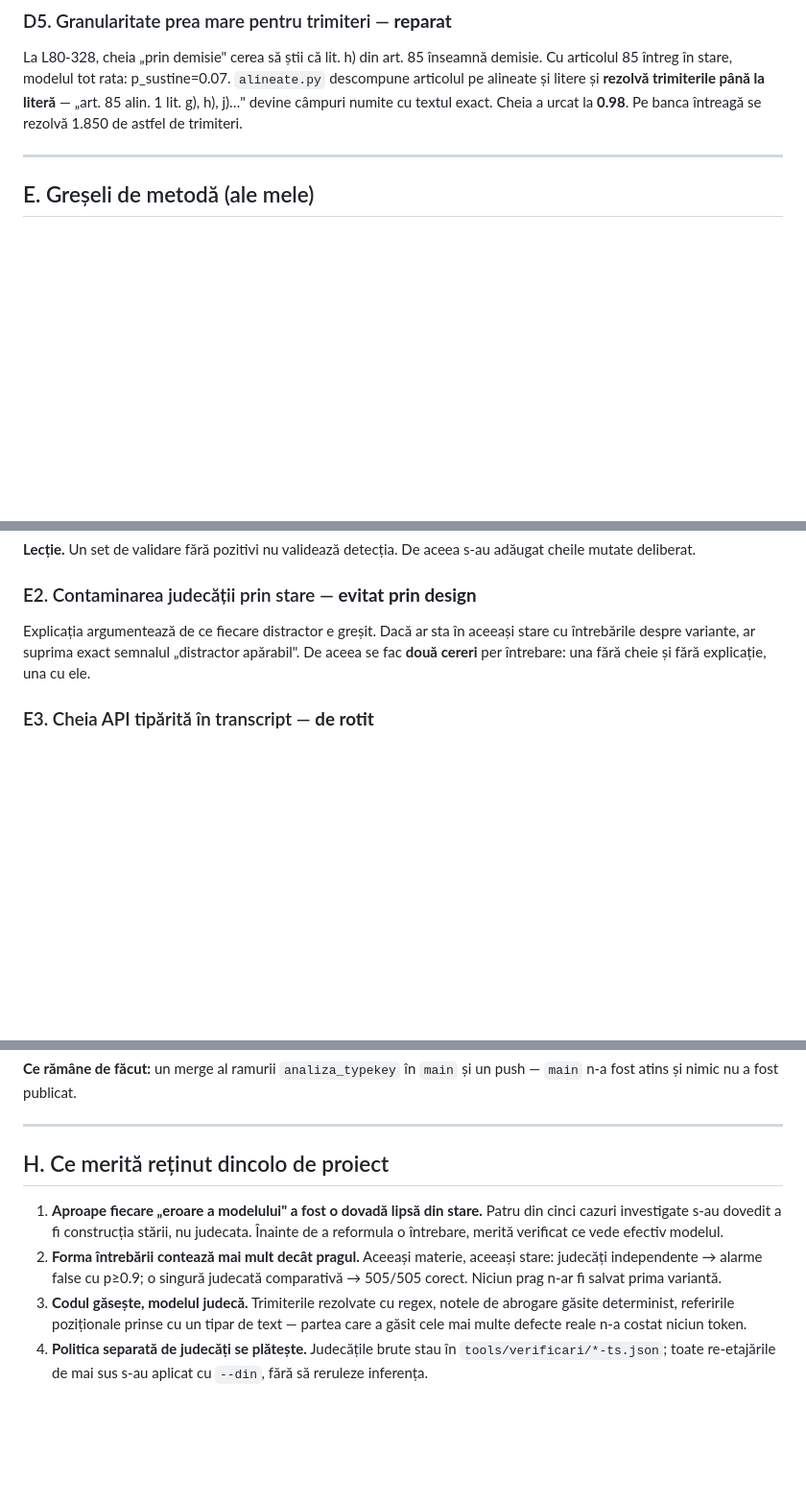
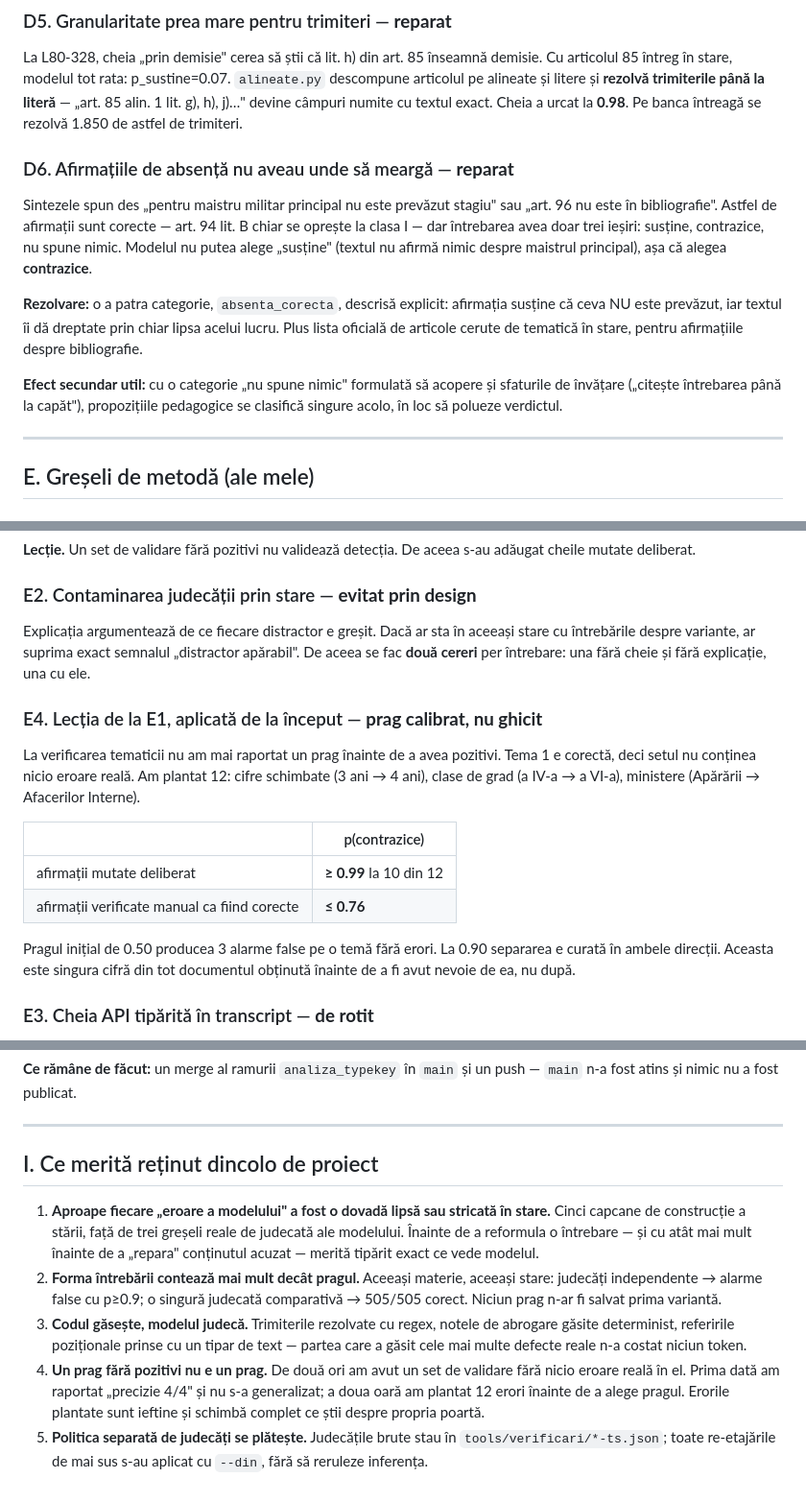
Before and after one commit to vcazacu/grile-resurse-umane, a Markdown page: PROBLEME-SI-REZOLVARI.md, 3 parts joined by grey strips. Shown at 96% size. GitHub-like rendering; blank space fills up the shorter version.

```diff
--- a/PROBLEME-SI-REZOLVARI.md
+++ b/PROBLEME-SI-REZOLVARI.md
@@ -147,6 +171,22 @@ articolul pe alineate și litere și **rezolvă trimiterile până la literă**
 lit. g), h), j)…" devine câmpuri numite cu textul exact. Cheia a urcat la **0.98**.
 Pe banca întreagă se rezolvă 1.850 de astfel de trimiteri.
 
+### D6. Afirmațiile de absență nu aveau unde să meargă — **reparat**
+
+Sintezele spun des „pentru maistru militar principal nu este prevăzut stagiu" sau „art. 96 nu
+este în bibliografie". Astfel de afirmații sunt corecte — art. 94 lit. B chiar se oprește la
+clasa I — dar întrebarea avea doar trei ieșiri: susține, contrazice, nu spune nimic. Modelul
+nu putea alege „susține" (textul nu afirmă nimic despre maistrul principal), așa că alegea
+**contrazice**.
+
+**Rezolvare:** o a patra categorie, `absenta_corecta`, descrisă explicit: afirmația susține că
+ceva NU este prevăzut, iar textul îi dă dreptate prin chiar lipsa acelui lucru. Plus lista
+oficială de articole cerute de tematică în stare, pentru afirmațiile despre bibliografie.
+
+**Efect secundar util:** cu o categorie „nu spune nimic" formulată să acopere și sfaturile de
+învățare („citește întrebarea până la capăt"), propozițiile pedagogice se clasifică singure
+acolo, în loc să polueze verdictul.
+
 ---
 
 ## E. Greșeli de metodă (ale mele)
@@ -168,6 +208,21 @@ Explicația argumentează de ce fiecare distractor e greșit. Dacă ar sta în a
 întrebările despre variante, ar suprima exact semnalul „distractor apărabil". De aceea se
 fac **două cereri** per întrebare: una fără cheie și fără explicație, una cu ele.
 
+### E4. Lecția de la E1, aplicată de la început — **prag calibrat, nu ghicit**
+
+La verificarea tematicii nu am mai raportat un prag înainte de a avea pozitivi. Tema 1 e
+corectă, deci setul nu conținea nicio eroare reală. Am plantat 12: cifre schimbate (3 ani → 4
+ani), clase de grad (a IV-a → a VI-a), ministere (Apărării → Afacerilor Interne).
+
+| | p(contrazice) |
+|---|---|
+| afirmații mutate deliberat | **≥ 0.99** la 10 din 12 |
+| afirmații verificate manual ca fiind corecte | **≤ 0.76** |
+
+Pragul inițial de 0.50 producea 3 alarme false pe o temă fără erori. La 0.90 separarea e
+curată în ambele direcții. Aceasta este singura cifră din tot documentul obținută înainte de
+a fi avut nevoie de ea, nu după.
+
 ### E3. Cheia API tipărită în transcript — **de rotit**
 
 La prima verificare am folosit un fallback de shell care a tipărit valoarea cheii, nu doar
@@ -214,17 +295,22 @@ articolul din tematică, **referirile poziționale**, distribuția pe teste.
 
 ---
 
-## H. Ce merită reținut dincolo de proiect
+## I. Ce merită reținut dincolo de proiect
 
-1. **Aproape fiecare „eroare a modelului" a fost o dovadă lipsă din stare.** Patru din cinci
-   cazuri investigate s-au dovedit a fi construcția stării, nu judecata. Înainte de a
-   reformula o întrebare, merită verificat ce vede efectiv modelul.
+1. **Aproape fiecare „eroare a modelului" a fost o dovadă lipsă sau stricată în stare.**
+   Cinci capcane de construcție a stării, față de trei greșeli reale de judecată ale
+   modelului. Înainte de a reformula o întrebare — și cu atât mai mult înainte de a
+   „repara" conținutul acuzat — merită tipărit exact ce vede modelul.
 2. **Forma întrebării contează mai mult decât pragul.** Aceeași materie, aceeași stare:
    judecăți independente → alarme false cu p≥0.9; o singură judecată comparativă → 505/505
    corect. Niciun prag n-ar fi salvat prima variantă.
 3. **Codul găsește, modelul judecă.** Trimiterile rezolvate cu regex, notele de abrogare
    găsite determinist, referirile poziționale prinse cu un tipar de text — partea care a
    găsit cele mai multe defecte reale n-a costat niciun token.
-4. **Politica separată de judecăți se plătește.** Judecățile brute stau în
+4. **Un prag fără pozitivi nu e un prag.** De două ori am avut un set de validare fără
+   nicio eroare reală în el. Prima dată am raportat „precizie 4/4" și nu s-a generalizat;
+   a doua oară am plantat 12 erori înainte de a alege pragul. Erorile plantate sunt ieftine
+   și schimbă complet ce știi despre propria poartă.
+5. **Politica separată de judecăți se plătește.** Judecățile brute stau în
    `tools/verificari/*-ts.json`; toate re-etajările de mai sus s-au aplicat cu `--din`,
    fără să reruleze inferența.
```
Also changed, not shown: other parts of PROBLEME-SI-REZOLVARI.md (+53 -3 lines).
